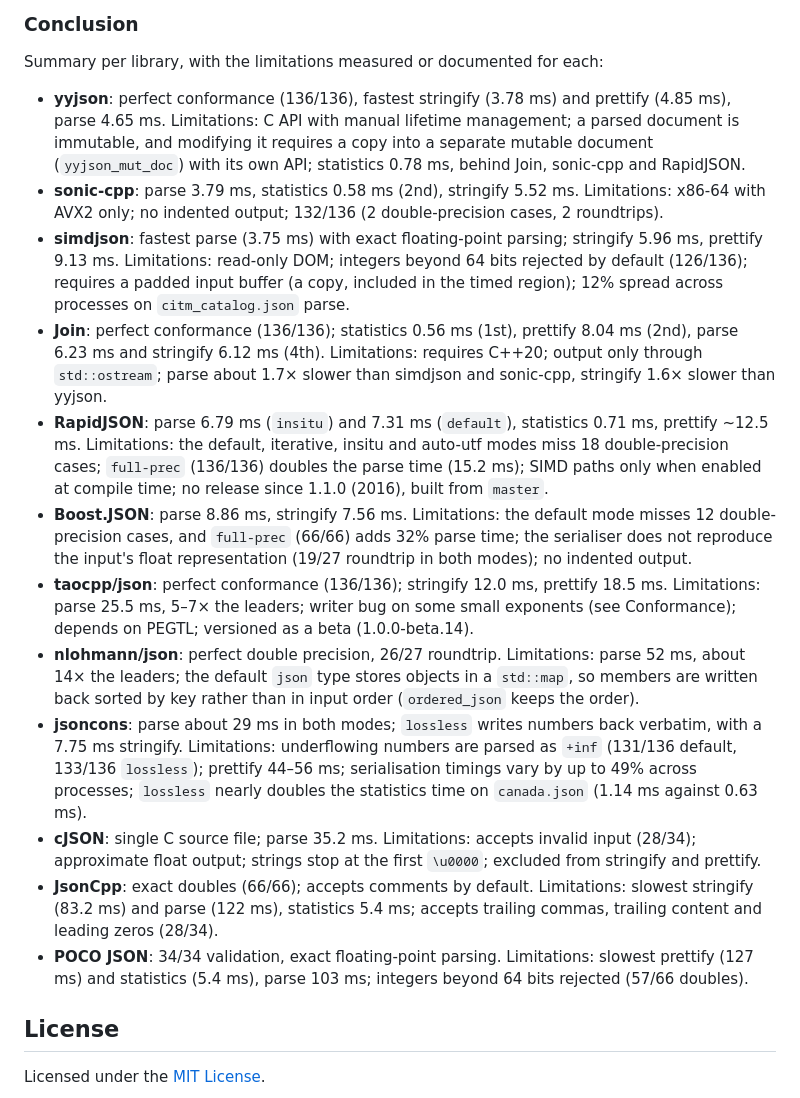
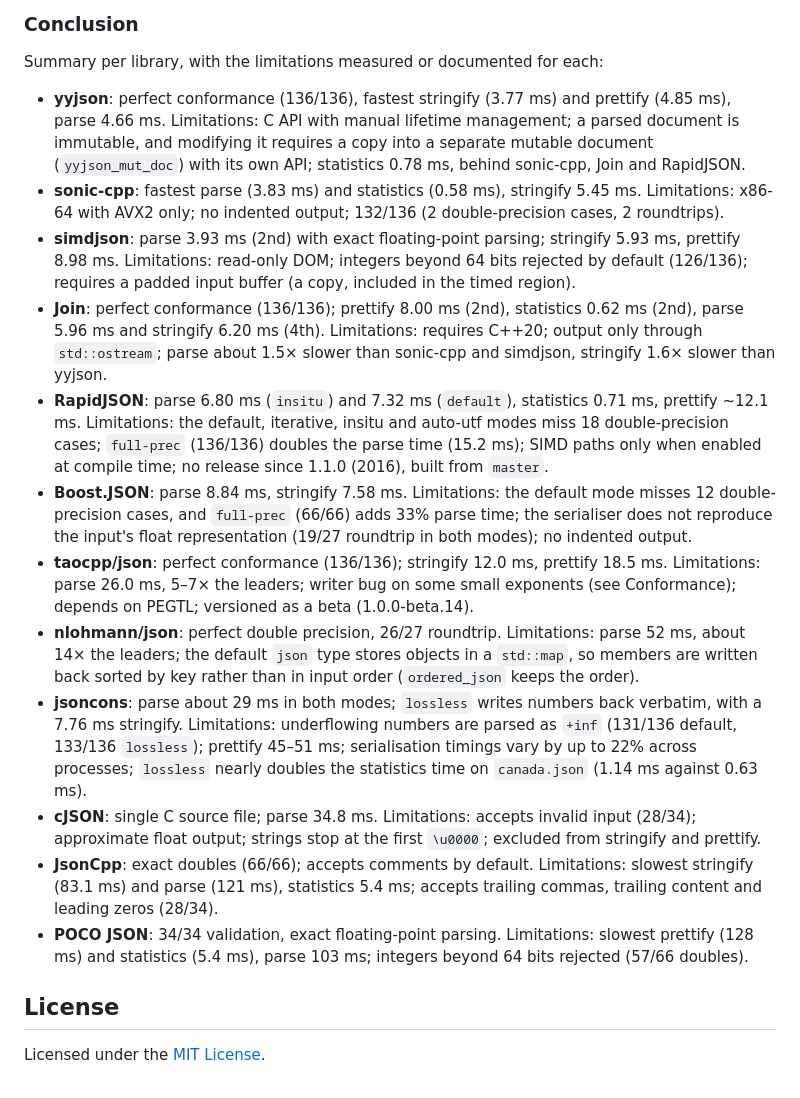
Before and after one commit to joinframework/json-benchmark, a Markdown page: README.md, the part around one of its changes. Drawn GitHub-style.

Commit message:
Update results for Join and dconv
Re-run on the reference machine with the latest Join main and dconv
v1.2.2. Join statistics regresses from 0.56 to 0.62 ms (more
instructions per node with the new Value layout, same IPC), so
sonic-cpp now leads statistics; sonic-cpp also edges simdjson on parse.

```diff
--- a/README.md
+++ b/README.md
@@ -288,18 +288,18 @@ The output check also caught a writer bug in **taocpp/json** that the roundtrip
 
 Summary per library, with the limitations measured or documented for each:
 
-- **yyjson**: perfect conformance (136/136), fastest stringify (3.78 ms) and prettify (4.85 ms), parse 4.65 ms. Limitations: C API with manual lifetime management; a parsed document is immutable, and modifying it requires a copy into a separate mutable document (`yyjson_mut_doc`) with its own API; statistics 0.78 ms, behind Join, sonic-cpp and RapidJSON.
-- **sonic-cpp**: parse 3.79 ms, statistics 0.58 ms (2nd), stringify 5.52 ms. Limitations: x86-64 with AVX2 only; no indented output; 132/136 (2 double-precision cases, 2 roundtrips).
-- **simdjson**: fastest parse (3.75 ms) with exact floating-point parsing; stringify 5.96 ms, prettify 9.13 ms. Limitations: read-only DOM; integers beyond 64 bits rejected by default (126/136); requires a padded input buffer (a copy, included in the timed region); 12% spread across processes on `citm_catalog.json` parse.
-- **Join**: perfect conformance (136/136); statistics 0.56 ms (1st), prettify 8.04 ms (2nd), parse 6.23 ms and stringify 6.12 ms (4th). Limitations: requires C++20; output only through `std::ostream`; parse about 1.7× slower than simdjson and sonic-cpp, stringify 1.6× slower than yyjson.
-- **RapidJSON**: parse 6.79 ms (`insitu`) and 7.31 ms (`default`), statistics 0.71 ms, prettify ~12.5 ms. Limitations: the default, iterative, insitu and auto-utf modes miss 18 double-precision cases; `full-prec` (136/136) doubles the parse time (15.2 ms); SIMD paths only when enabled at compile time; no release since 1.1.0 (2016), built from `master`.
-- **Boost.JSON**: parse 8.86 ms, stringify 7.56 ms. Limitations: the default mode misses 12 double-precision cases, and `full-prec` (66/66) adds 32% parse time; the serialiser does not reproduce the input's float representation (19/27 roundtrip in both modes); no indented output.
-- **taocpp/json**: perfect conformance (136/136); stringify 12.0 ms, prettify 18.5 ms. Limitations: parse 25.5 ms, 5–7× the leaders; writer bug on some small exponents (see Conformance); depends on PEGTL; versioned as a beta (1.0.0-beta.14).
+- **yyjson**: perfect conformance (136/136), fastest stringify (3.77 ms) and prettify (4.85 ms), parse 4.66 ms. Limitations: C API with manual lifetime management; a parsed document is immutable, and modifying it requires a copy into a separate mutable document (`yyjson_mut_doc`) with its own API; statistics 0.78 ms, behind sonic-cpp, Join and RapidJSON.
+- **sonic-cpp**: fastest parse (3.83 ms) and statistics (0.58 ms), stringify 5.45 ms. Limitations: x86-64 with AVX2 only; no indented output; 132/136 (2 double-precision cases, 2 roundtrips).
+- **simdjson**: parse 3.93 ms (2nd) with exact floating-point parsing; stringify 5.93 ms, prettify 8.98 ms. Limitations: read-only DOM; integers beyond 64 bits rejected by default (126/136); requires a padded input buffer (a copy, included in the timed region).
+- **Join**: perfect conformance (136/136); prettify 8.00 ms (2nd), statistics 0.62 ms (2nd), parse 5.96 ms and stringify 6.20 ms (4th). Limitations: requires C++20; output only through `std::ostream`; parse about 1.5× slower than sonic-cpp and simdjson, stringify 1.6× slower than yyjson.
+- **RapidJSON**: parse 6.80 ms (`insitu`) and 7.32 ms (`default`), statistics 0.71 ms, prettify ~12.1 ms. Limitations: the default, iterative, insitu and auto-utf modes miss 18 double-precision cases; `full-prec` (136/136) doubles the parse time (15.2 ms); SIMD paths only when enabled at compile time; no release since 1.1.0 (2016), built from `master`.
+- **Boost.JSON**: parse 8.84 ms, stringify 7.58 ms. Limitations: the default mode misses 12 double-precision cases, and `full-prec` (66/66) adds 33% parse time; the serialiser does not reproduce the input's float representation (19/27 roundtrip in both modes); no indented output.
+- **taocpp/json**: perfect conformance (136/136); stringify 12.0 ms, prettify 18.5 ms. Limitations: parse 26.0 ms, 5–7× the leaders; writer bug on some small exponents (see Conformance); depends on PEGTL; versioned as a beta (1.0.0-beta.14).
 - **nlohmann/json**: perfect double precision, 26/27 roundtrip. Limitations: parse 52 ms, about 14× the leaders; the default `json` type stores objects in a `std::map`, so members are written back sorted by key rather than in input order (`ordered_json` keeps the order).
-- **jsoncons**: parse about 29 ms in both modes; `lossless` writes numbers back verbatim, with a 7.75 ms stringify. Limitations: underflowing numbers are parsed as `+inf` (131/136 default, 133/136 `lossless`); prettify 44–56 ms; serialisation timings vary by up to 49% across processes; `lossless` nearly doubles the statistics time on `canada.json` (1.14 ms against 0.63 ms).
-- **cJSON**: single C source file; parse 35.2 ms. Limitations: accepts invalid input (28/34); approximate float output; strings stop at the first `\u0000`; excluded from stringify and prettify.
-- **JsonCpp**: exact doubles (66/66); accepts comments by default. Limitations: slowest stringify (83.2 ms) and parse (122 ms), statistics 5.4 ms; accepts trailing commas, trailing content and leading zeros (28/34).
-- **POCO JSON**: 34/34 validation, exact floating-point parsing. Limitations: slowest prettify (127 ms) and statistics (5.4 ms), parse 103 ms; integers beyond 64 bits rejected (57/66 doubles).
+- **jsoncons**: parse about 29 ms in both modes; `lossless` writes numbers back verbatim, with a 7.76 ms stringify. Limitations: underflowing numbers are parsed as `+inf` (131/136 default, 133/136 `lossless`); prettify 45–51 ms; serialisation timings vary by up to 22% across processes; `lossless` nearly doubles the statistics time on `canada.json` (1.14 ms against 0.63 ms).
+- **cJSON**: single C source file; parse 34.8 ms. Limitations: accepts invalid input (28/34); approximate float output; strings stop at the first `\u0000`; excluded from stringify and prettify.
+- **JsonCpp**: exact doubles (66/66); accepts comments by default. Limitations: slowest stringify (83.1 ms) and parse (121 ms), statistics 5.4 ms; accepts trailing commas, trailing content and leading zeros (28/34).
+- **POCO JSON**: 34/34 validation, exact floating-point parsing. Limitations: slowest prettify (128 ms) and statistics (5.4 ms), parse 103 ms; integers beyond 64 bits rejected (57/66 doubles).
 
 ## License
 
```
Also changed, not shown: other parts of README.md (+6 -6 lines), plots/performance_parse.png, plots/performance_prettify.png, plots/performance_stringify.png, 1 other file.
